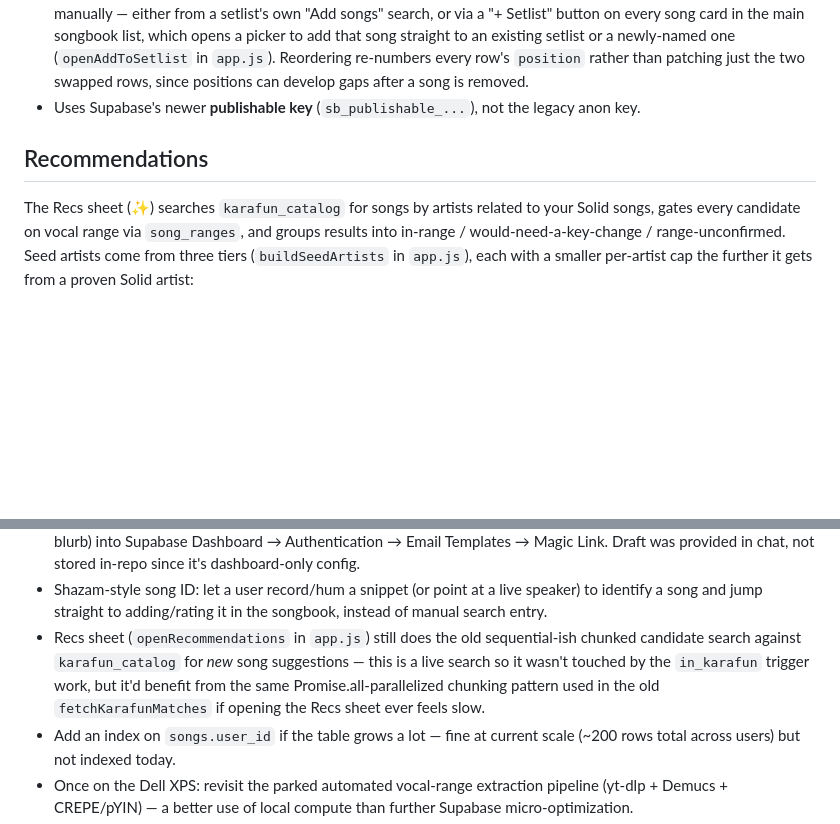
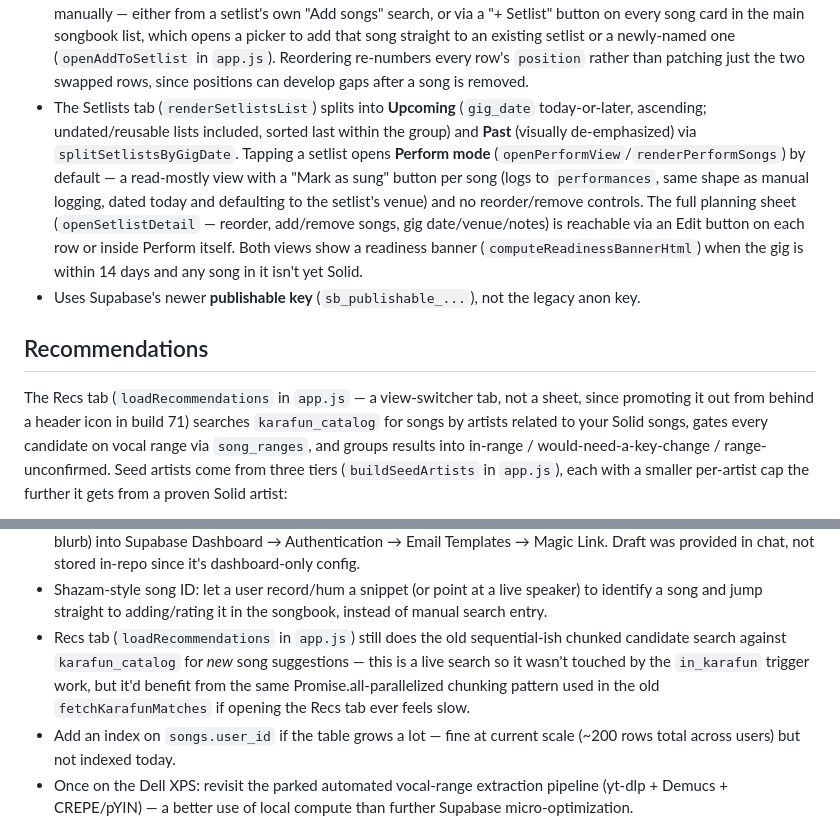
Before and after one commit to kiplingm/caterwauler, a Markdown page: README.md, 2 parts joined by grey strips. GitHub-like rendering; blank space fills up the shorter version.

```diff
--- a/README.md
+++ b/README.md
@@ -42,11 +42,25 @@ writes this database going forward.
   newly-named one (`openAddToSetlist` in `app.js`). Reordering
   re-numbers every row's `position` rather than patching just the two
   swapped rows, since positions can develop gaps after a song is removed.
+- The Setlists tab (`renderSetlistsList`) splits into **Upcoming**
+  (`gig_date` today-or-later, ascending; undated/reusable lists included,
+  sorted last within the group) and **Past** (visually de-emphasized) via
+  `splitSetlistsByGigDate`. Tapping a setlist opens **Perform mode**
+  (`openPerformView`/`renderPerformSongs`) by default — a read-mostly view
+  with a "Mark as sung" button per song (logs to `performances`, same shape
+  as manual logging, dated today and defaulting to the setlist's venue) and
+  no reorder/remove controls. The full planning sheet (`openSetlistDetail`
+  — reorder, add/remove songs, gig date/venue/notes) is reachable via an
+  Edit button on each row or inside Perform itself. Both views show a
+  readiness banner (`computeReadinessBannerHtml`) when the gig is within 14
+  days and any song in it isn't yet Solid.
 - Uses Supabase's newer **publishable key** (`sb_publishable_...`), not
   the legacy anon key.
 
 ## Recommendations
-The Recs sheet (✨) searches `karafun_catalog` for songs by artists related
+The Recs tab (`loadRecommendations` in `app.js` — a view-switcher tab, not
+a sheet, since promoting it out from behind a header icon in build 71)
+searches `karafun_catalog` for songs by artists related
 to your Solid songs, gates every candidate on vocal range via
 `song_ranges`, and groups results into in-range / would-need-a-key-change
 / range-unconfirmed. Seed artists come from three tiers (`buildSeedArtists`
@@ -137,12 +151,12 @@ after a deploy, silently undoing whatever just shipped.
 - Shazam-style song ID: let a user record/hum a snippet (or point at a
   live speaker) to identify a song and jump straight to adding/rating it
   in the songbook, instead of manual search entry.
-- Recs sheet (`openRecommendations` in `app.js`) still does the old
+- Recs tab (`loadRecommendations` in `app.js`) still does the old
   sequential-ish chunked candidate search against `karafun_catalog` for
   *new* song suggestions — this is a live search so it wasn't touched by
   the `in_karafun` trigger work, but it'd benefit from the same
   Promise.all-parallelized chunking pattern used in the old
-  `fetchKarafunMatches` if opening the Recs sheet ever feels slow.
+  `fetchKarafunMatches` if opening the Recs tab ever feels slow.
 - Add an index on `songs.user_id` if the table grows a lot — fine at
   current scale (~200 rows total across users) but not indexed today.
 - Once on the Dell XPS: revisit the parked automated vocal-range
```
Also changed, not shown: CLAUDE.md (+29 -1 lines), docs/SONG_CARD_STANDARD.md (+12 -12 lines).
